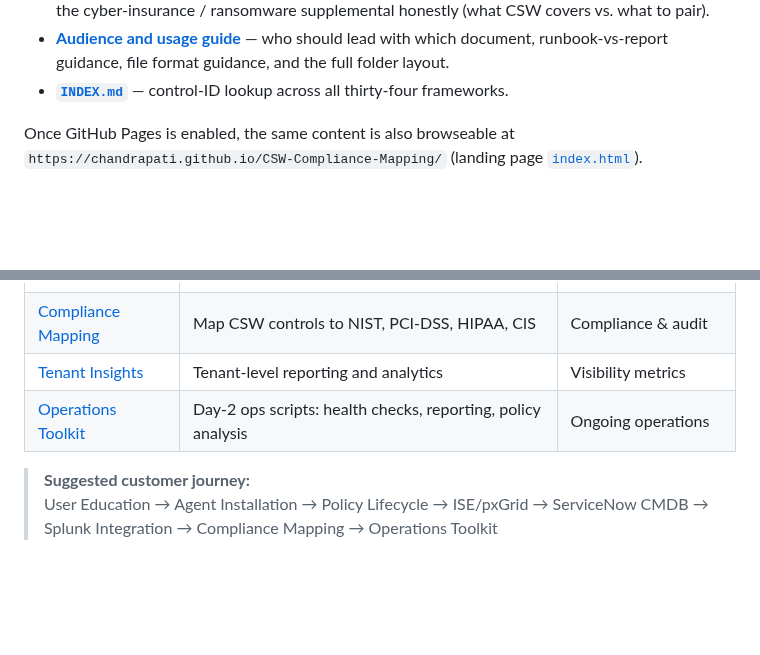
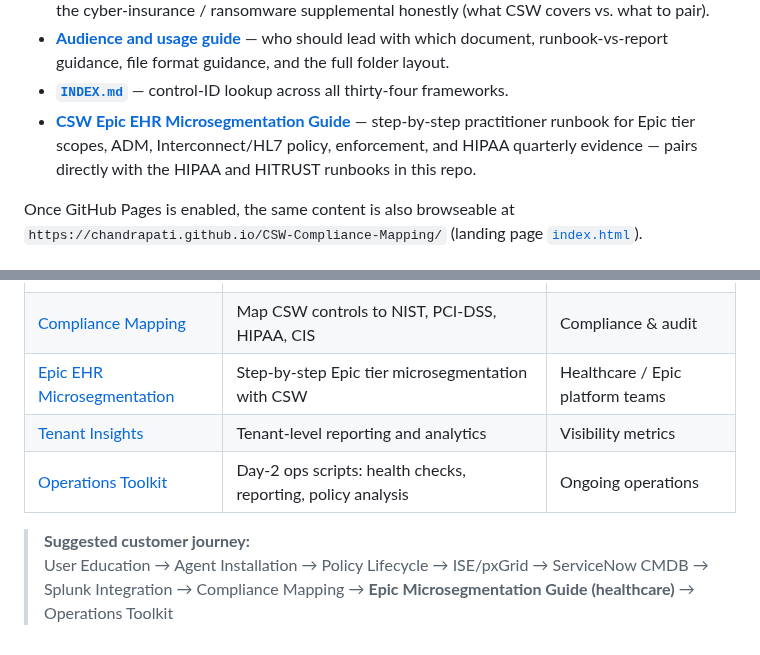
Before and after one commit to chandrapati/CSW-Compliance-Mapping, a Markdown page: README.md, 2 parts joined by grey strips. Drawn GitHub-style; blank space fills up the shorter version.

```diff
--- a/README.md
+++ b/README.md
@@ -194,6 +194,10 @@ reach for the runbook vs. the report).
   format guidance, and the full folder layout.
 - **[`INDEX.md`](./INDEX.md)** — control-ID lookup across all thirty-four
   frameworks.
+- **[CSW Epic EHR Microsegmentation Guide](https://github.com/chandrapati/CSW-Epic-Microsegmentation-Guide)** —
+  step-by-step practitioner runbook for Epic tier scopes, ADM, Interconnect/HL7
+  policy, enforcement, and HIPAA quarterly evidence — pairs directly with the
+  HIPAA and HITRUST runbooks in this repo.
 
 Once GitHub Pages is enabled, the same content is also browseable at
 `https://chandrapati.github.io/CSW-Compliance-Mapping/` (landing page
@@ -284,8 +288,9 @@ apply to your environment, please contact your **Cisco account team**.
 | [Secure Firewall](https://github.com/chandrapati/CSW-Secure-Firewall-Integration-Guide) | NSEL flow ingestion from Cisco Secure Firewall (FTD/ASA) | Firewall flow visibility |
 | [Splunk Integration](https://github.com/chandrapati/csw-splunk-integration) | CSW syslog alerts → Splunk SIEM | SecOps / SIEM teams |
 | [Compliance Mapping](https://github.com/chandrapati/CSW-Compliance-Mapping) | Map CSW controls to NIST, PCI-DSS, HIPAA, CIS | Compliance & audit |
+| [Epic EHR Microsegmentation](https://github.com/chandrapati/CSW-Epic-Microsegmentation-Guide) | Step-by-step Epic tier microsegmentation with CSW | Healthcare / Epic platform teams |
 | [Tenant Insights](https://github.com/chandrapati/CSW-Tenant-Insights) | Tenant-level reporting and analytics | Visibility metrics |
 | [Operations Toolkit](https://github.com/chandrapati/CSW-Operations-Toolkit) | Day-2 ops scripts: health checks, reporting, policy analysis | Ongoing operations |
 
 > **Suggested customer journey:**
-> User Education → Agent Installation → Policy Lifecycle → ISE/pxGrid → ServiceNow CMDB → Splunk Integration → Compliance Mapping → Operations Toolkit
+> User Education → Agent Installation → Policy Lifecycle → ISE/pxGrid → ServiceNow CMDB → Splunk Integration → Compliance Mapping → **Epic Microsegmentation Guide (healthcare)** → Operations Toolkit
```
Also changed, not shown: HIPAA/CSW-HIPAA-Technical-Runbook.md (+2 -1 lines), docs/framework-scope-design.md (+1 -1 lines).
